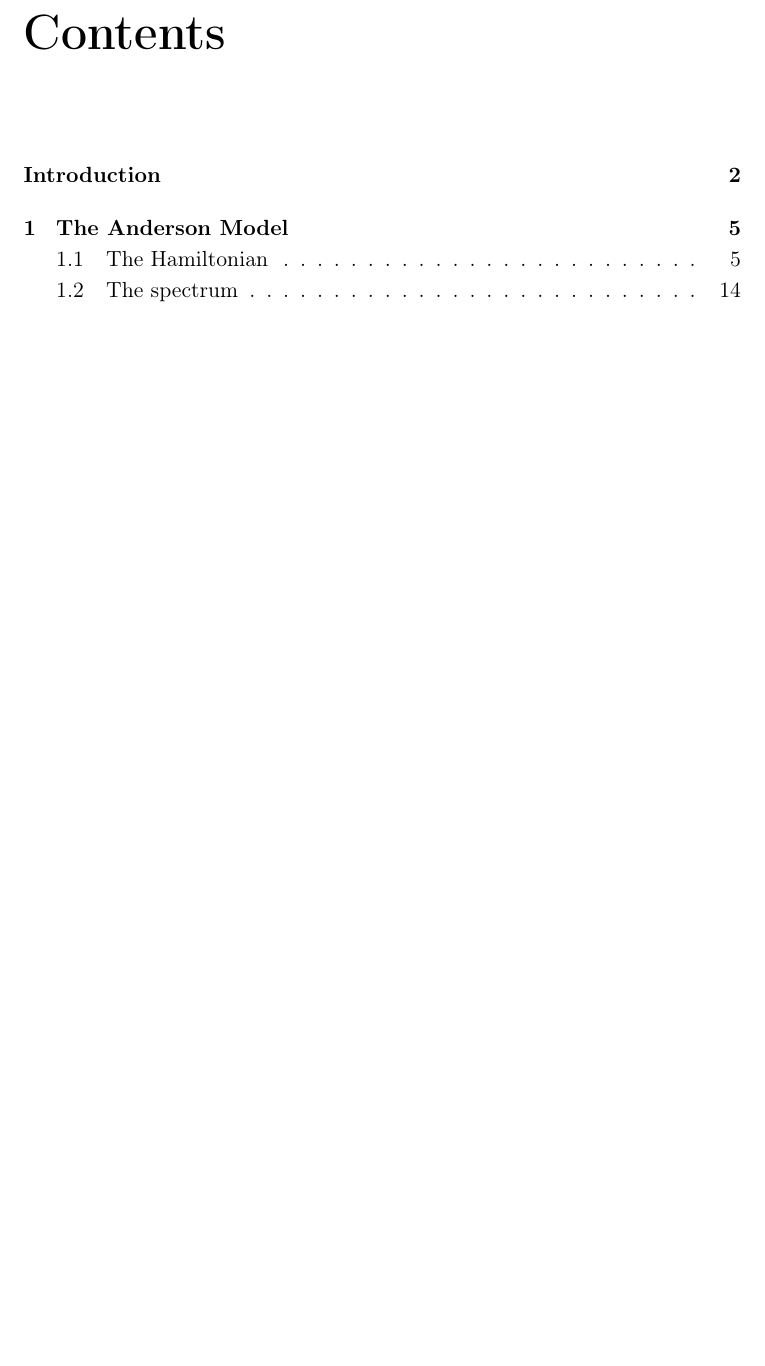
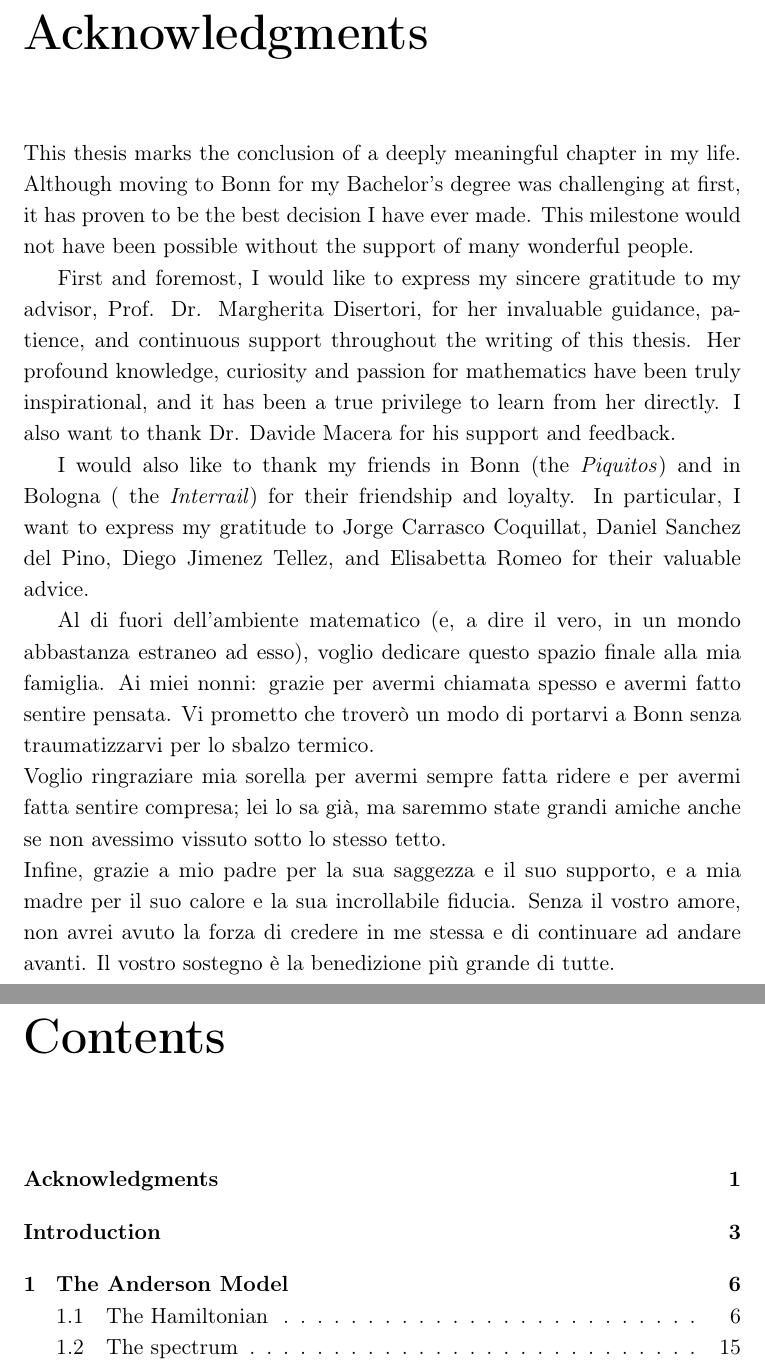
Before and after one commit to giulica21/project-thesis, a LaTeX thesis (meineArbeit.tex): part of page 3 of 51 before the commit and two parts of pages 3 and 4 of 52 after it, the two joined at a grey line, cut at the place of the change, the shorter picture padded with empty space. Compiled offline with pdfLaTeX.

Commit message:
Aknowledgments

```diff
--- a/meineArbeit.tex
+++ b/meineArbeit.tex
@@ -66,6 +66,23 @@
 \setstretch{1.15}
 \maketitle
 
+\clearpage
+\addcontentsline{toc}{chapter}{Acknowledgments}
+\chapter*{Acknowledgments}
+
+This thesis marks the conclusion of a deeply meaningful chapter in my life. Although moving to Bonn for my Bachelor's degree was challenging at first, it has proven to be the best decision I have ever made. This milestone would not have been possible without the support of many wonderful people.
+
+First and foremost, I would like to express my sincere gratitude to my advisor, Prof. Dr. Margherita Disertori, for her invaluable guidance, patience, and continuous support throughout the writing of this thesis. Her profound knowledge, curiosity and passion for mathematics have been truly inspirational, and it has been a true privilege to learn from her directly. I also want to thank Dr. Davide Macera for his support and feedback.
+
+I would also like to thank my friends in Bonn (the \textit{Piquitos}) and in Bologna ( the \textit{Interrail}) for their friendship and loyalty. In particular, I want to express my gratitude to Jorge Carrasco Coquillat, Daniel Sanchez del Pino, Diego Jimenez Tellez, and Elisabetta Romeo for their valuable advice.
+
+Al di fuori dell'ambiente matematico (e, a dire il vero, in un mondo abbastanza estraneo ad esso), voglio dedicare questo spazio finale alla mia famiglia. Ai miei nonni: grazie per avermi chiamata spesso e avermi fatto sentire pensata. Vi prometto che troverò un modo di portarvi a Bonn senza traumatizzarvi per lo sbalzo termico. \\
+Voglio ringraziare mia sorella per avermi sempre fatta ridere e per avermi fatta sentire compresa; lei lo sa già, ma saremmo state grandi amiche anche se non avessimo vissuto sotto lo stesso tetto.\\
+Infine, grazie a mio padre per la sua saggezza e il suo supporto, e a mia madre per il suo calore e la sua incrollabile fiducia. Senza il vostro amore, non avrei avuto la forza di credere in me stessa e di continuare ad andare avanti. Il vostro sostegno è la benedizione più grande di tutte.
+
+
+
+
 
 \clearpage
 \tableofcontents
```
Also changed, not shown: meineArbeit.pdf, meineArbeit.tex (6 more changed lines), 7 other files.
